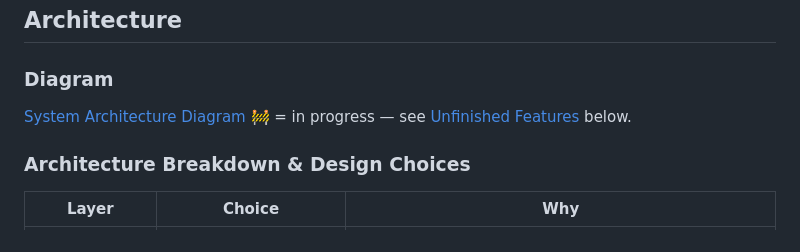
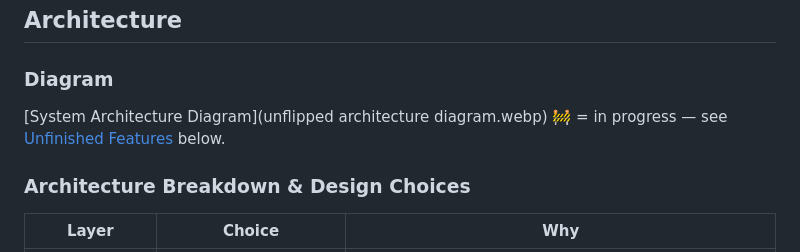
Before and after one commit to aEckhart06/UnFlippedEmoryHacks, a Markdown page: README.md, the part around the change. Rendered like a GitHub page.

Commit message:
Update link to System Architecture Diagram

```diff
--- a/README.md
+++ b/README.md
@@ -24,7 +24,7 @@ The result is a self-contained web application that takes a video from **upload
 
 ### Diagram
 
-[System Architecture Diagram]()
+[System Architecture Diagram](unflipped architecture diagram.webp)
 🚧 = in progress — see [Unfinished Features](#unfinished-features) below.
 
 ### Architecture Breakdown & Design Choices
```
